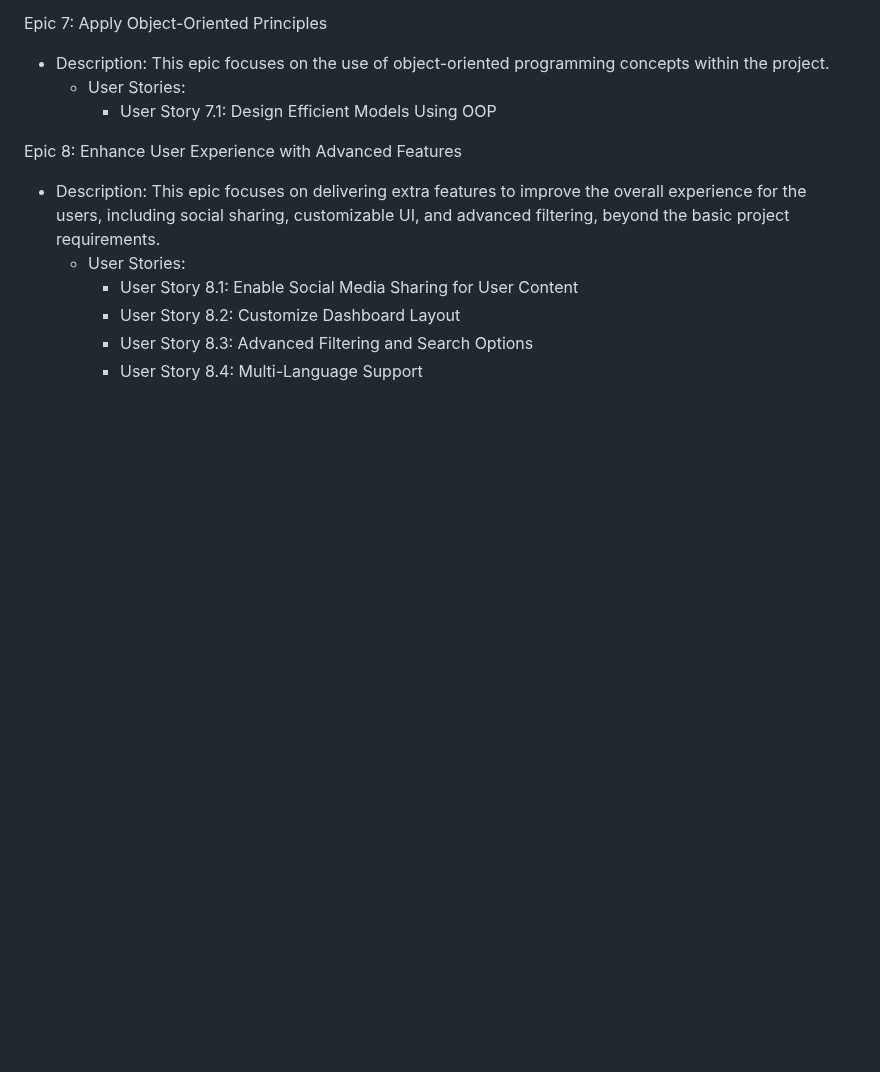
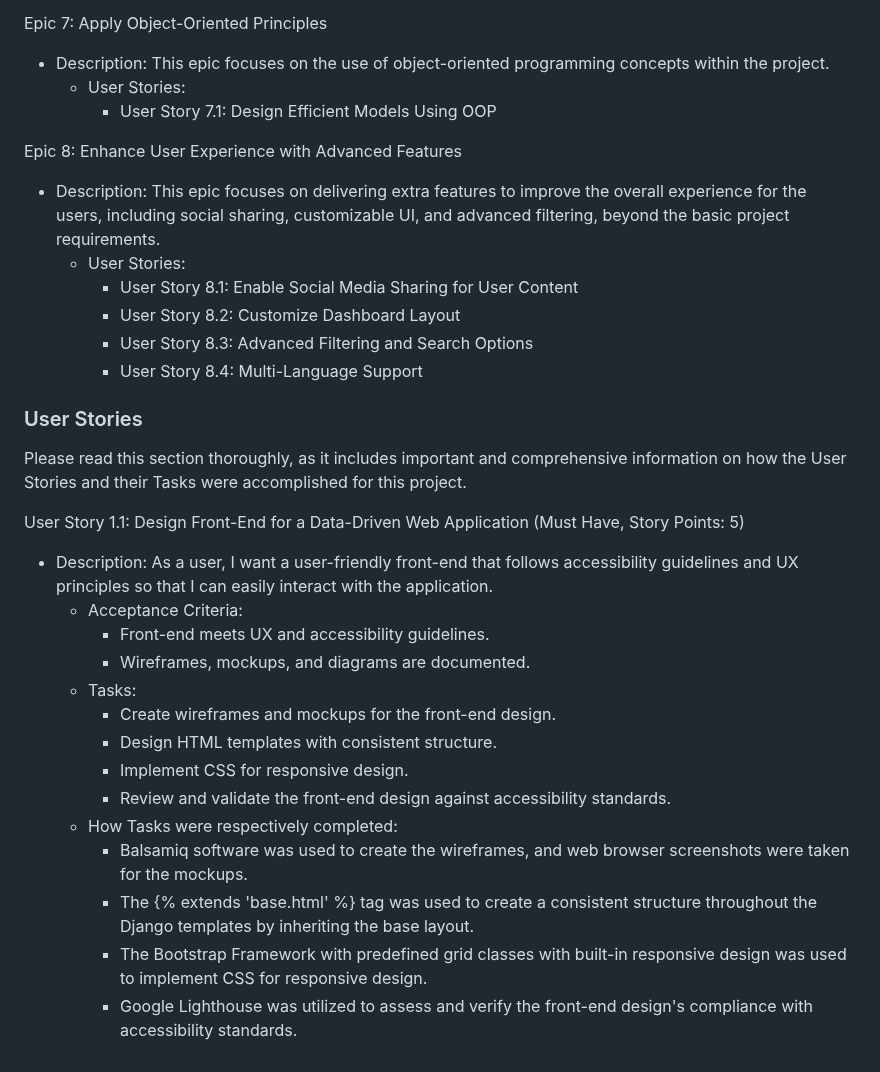
Before and after one commit to linobollansee/the-luxury-blog, a Markdown page: README.md, the part around the change. GitHub-like rendering; blank space fills up the shorter version.

Commit message:
Readme user story 1.1

```diff
--- a/README.md
+++ b/README.md
@@ -67,3 +67,23 @@ Epic 8: Enhance User Experience with Advanced Features
     - User Story 8.2: Customize Dashboard Layout
     - User Story 8.3: Advanced Filtering and Search Options
     - User Story 8.4: Multi-Language Support
+
+### User Stories
+
+Please read this section thoroughly, as it includes important and comprehensive information on how the User Stories and their Tasks were accomplished for this project.
+
+User Story 1.1: Design Front-End for a Data-Driven Web Application (Must Have, Story Points: 5)
+- Description: As a user, I want a user-friendly front-end that follows accessibility guidelines and UX principles so that I can easily interact with the application.
+  - Acceptance Criteria:
+    - Front-end meets UX and accessibility guidelines.
+    - Wireframes, mockups, and diagrams are documented.
+  - Tasks:
+    - Create wireframes and mockups for the front-end design.
+    - Design HTML templates with consistent structure.
+    - Implement CSS for responsive design.
+    - Review and validate the front-end design against accessibility standards.
+  - How Tasks were respectively completed:
+    - Balsamiq software was used to create the wireframes, and web browser screenshots were taken for the mockups.
+    - The {% extends 'base.html' %} tag was used to create a consistent structure throughout the Django templates by inheriting the base layout.
+    - The Bootstrap Framework with predefined grid classes with built-in responsive design was used to implement CSS for responsive design.
+    - Google Lighthouse was utilized to assess and verify the front-end design's compliance with accessibility standards.
```
